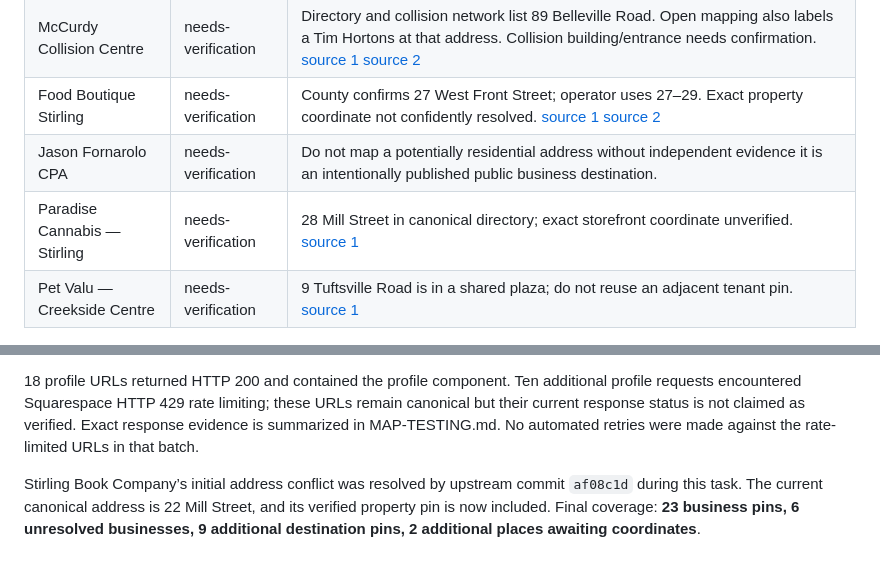
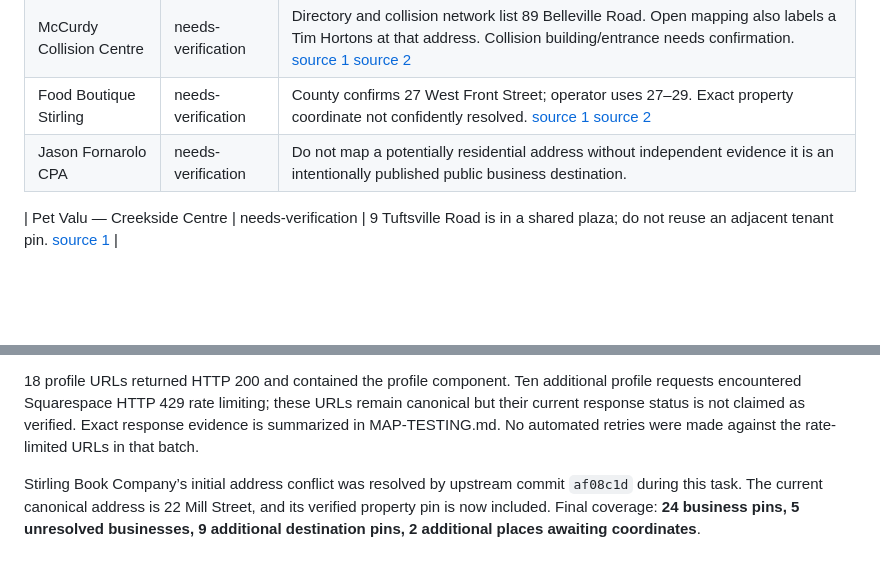
Before and after one commit to Cybertect2023/BIA-Directory, a Markdown page: explore/MAP-VERIFICATION.md, 2 parts joined by grey strips. Rendered like a GitHub page; blank space fills up the shorter version.

Commit message:
Document Stirling Cannabis approved pin

```diff
--- a/explore/MAP-VERIFICATION.md
+++ b/explore/MAP-VERIFICATION.md
@@ -51,7 +51,7 @@ These businesses remain searchable and saveable. Pins approved by the BIA are li
 | McCurdy Collision Centre | needs-verification | Directory and collision network list 89 Belleville Road. Open mapping also labels a Tim Hortons at that address. Collision building/entrance needs confirmation. [source 1](https://ccsdealers.com/en/locations/Canada/Ontario-Southeast/) [source 2](https://www.openstreetmap.org/way/1544365508) |
 | Food Boutique Stirling | needs-verification | County confirms 27 West Front Street; operator uses 27–29. Exact property coordinate not confidently resolved. [source 1](https://www.hastingscounty.com/adventures/experiences/food-boutique) [source 2](https://www.facebook.com/foodboutiquestirling/) |
 | Jason Fornarolo CPA | needs-verification | Do not map a potentially residential address without independent evidence it is an intentionally published public business destination.  |
-| Paradise Cannabis — Stirling | needs-verification | 28 Mill Street in canonical directory; exact storefront coordinate unverified. [source 1](https://paradisecannabis.ca/shop-stirling-store/) |
+
 | Pet Valu — Creekside Centre | needs-verification | 9 Tuftsville Road is in a shared plaza; do not reuse an adjacent tenant pin. [source 1](https://store.petvalu.ca/location/2443/) |
 
 ## Visitor facilities
@@ -83,4 +83,4 @@ Food Boutique’s canonical `/food-boutique-stirling` and legacy `sourceUrl` bot
 
 18 profile URLs returned HTTP 200 and contained the profile component. Ten additional profile requests encountered Squarespace HTTP 429 rate limiting; these URLs remain canonical but their current response status is not claimed as verified. Exact response evidence is summarized in MAP-TESTING.md. No automated retries were made against the rate-limited URLs in that batch.
 
-Stirling Book Company’s initial address conflict was resolved by upstream commit `af08c1d` during this task. The current canonical address is 22 Mill Street, and its verified property pin is now included. Final coverage: **23 business pins, 6 unresolved businesses, 9 additional destination pins, 2 additional places awaiting coordinates**.
+Stirling Book Company’s initial address conflict was resolved by upstream commit `af08c1d` during this task. The current canonical address is 22 Mill Street, and its verified property pin is now included. Final coverage: **24 business pins, 5 unresolved businesses, 9 additional destination pins, 2 additional places awaiting coordinates**.
```
